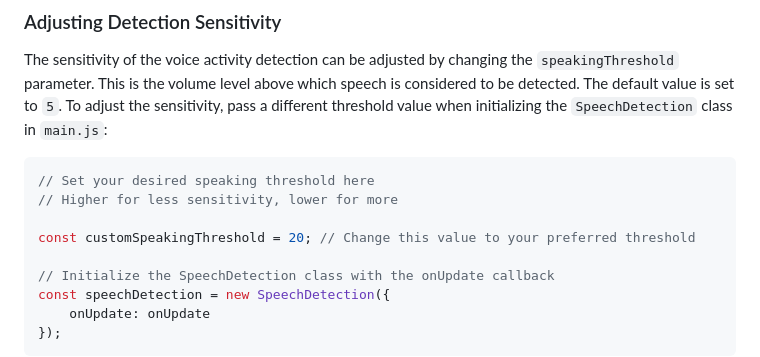
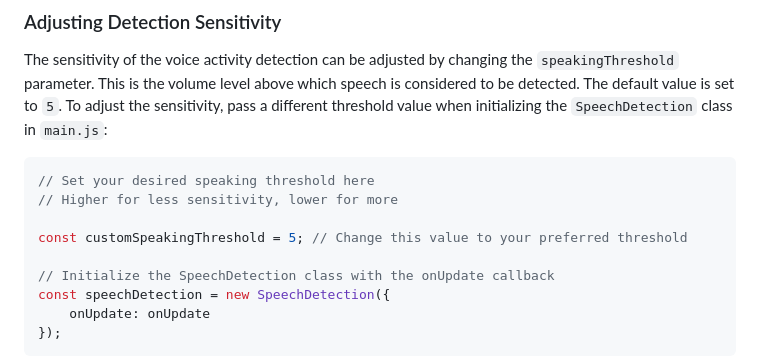
Before and after one commit to bdekraker/Voice-Activity-Detection-JS, a Markdown page: README.md, the part around the change. GitHub-like rendering.

```diff
--- a/README.md
+++ b/README.md
@@ -36,7 +36,7 @@ The sensitivity of the voice activity detection can be adjusted by changing the
 // Set your desired speaking threshold here
 // Higher for less sensitivity, lower for more
 
-const customSpeakingThreshold = 20; // Change this value to your preferred threshold
+const customSpeakingThreshold = 5; // Change this value to your preferred threshold
 
 // Initialize the SpeechDetection class with the onUpdate callback
 const speechDetection = new SpeechDetection({
```
